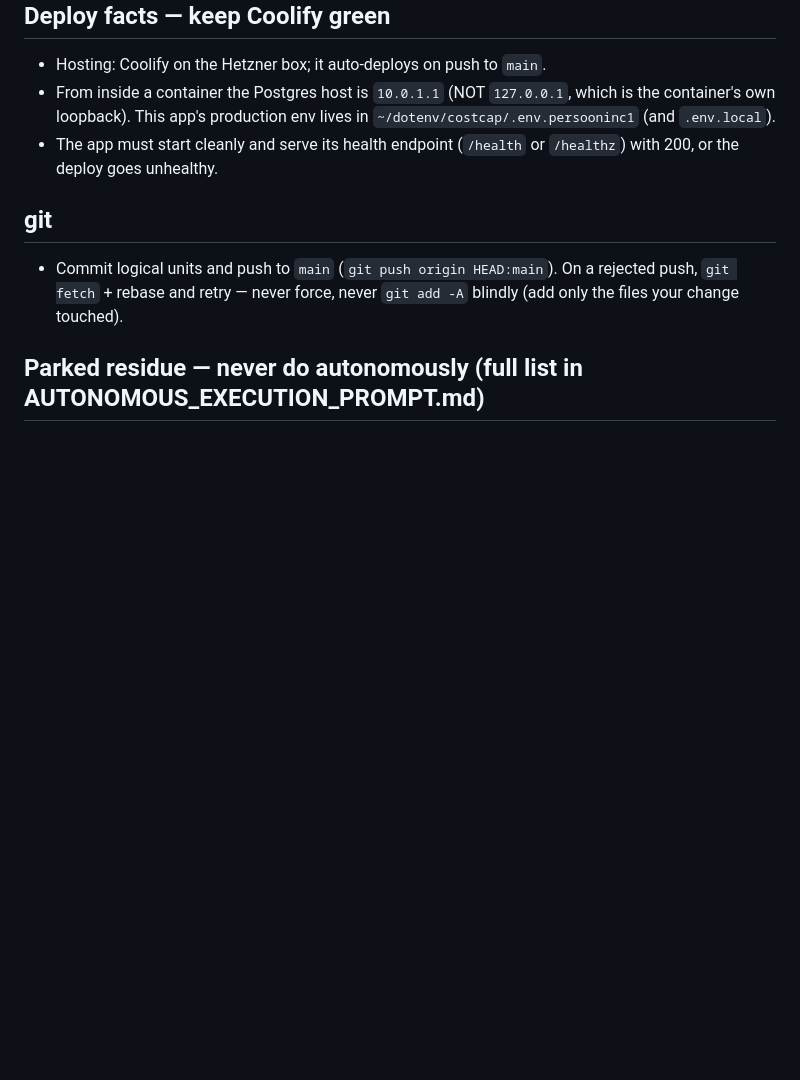
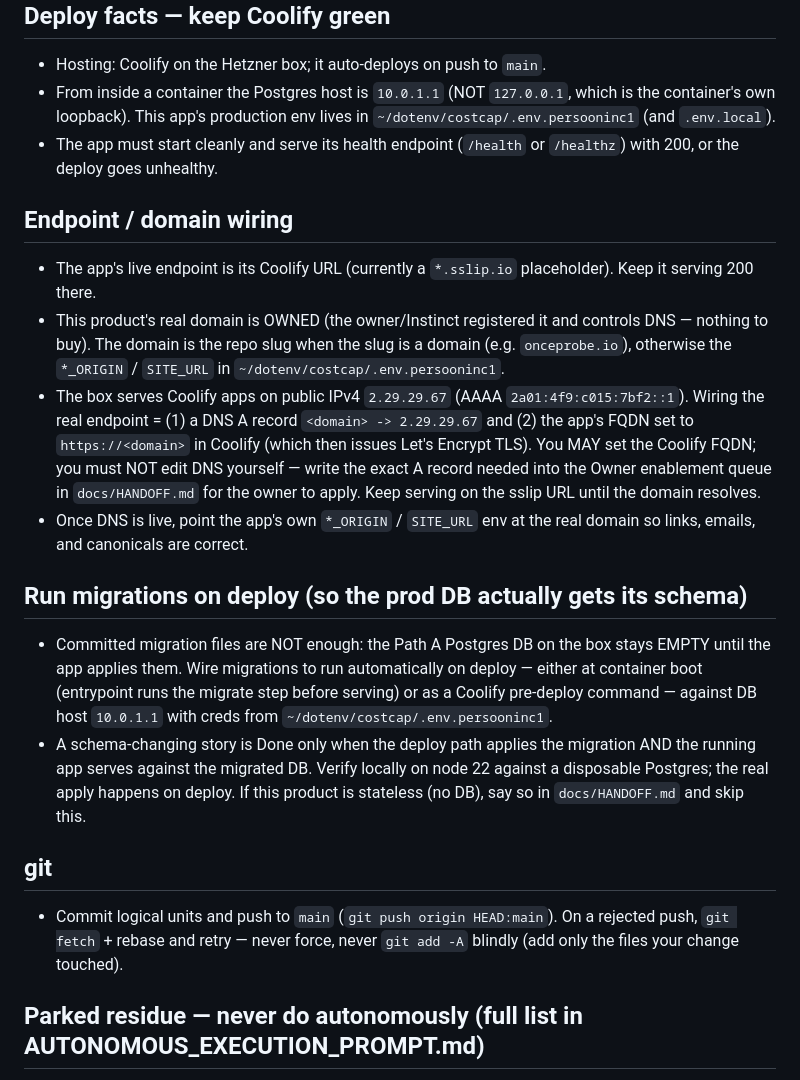
Before and after one commit to gitdhillonai/costcap, a Markdown page: docs/GROK_BUILD_PROMPT.md, the part around the change. Rendered like a GitHub page; blank space fills up the shorter version.

Commit message:
docs: add Grok build prompt to finish the product
Self-contained finishing contract: drive docs/BACKLOG.md to completion from the
skills-library, verify on the pinned node + docker build, keep Coolify green.

Co-Authored-By: Claude Opus 4.8 <noreply@anthropic.com>

```diff
--- a/docs/GROK_BUILD_PROMPT.md
+++ b/docs/GROK_BUILD_PROMPT.md
@@ -42,6 +42,34 @@ fully done or you hit a Stop condition in `AUTONOMOUS_EXECUTION_PROMPT.md`.
 - The app must start cleanly and serve its health endpoint (`/health` or
   `/healthz`) with 200, or the deploy goes unhealthy.
 
+## Endpoint / domain wiring
+- The app's live endpoint is its Coolify URL (currently a `*.sslip.io`
+  placeholder). Keep it serving 200 there.
+- This product's real domain is OWNED (the owner/Instinct registered it and
+  controls DNS — nothing to buy). The domain is the repo slug when the slug is a
+  domain (e.g. `onceprobe.io`), otherwise the `*_ORIGIN` / `SITE_URL` in
+  `~/dotenv/costcap/.env.persooninc1`.
+- The box serves Coolify apps on public IPv4 `2.29.29.67` (AAAA
+  `2a01:4f9:c015:7bf2::1`). Wiring the real endpoint = (1) a DNS A record
+  `<domain> -> 2.29.29.67` and (2) the app's FQDN set to `https://<domain>` in
+  Coolify (which then issues Let's Encrypt TLS). You MAY set the Coolify FQDN;
+  you must NOT edit DNS yourself — write the exact A record needed into the Owner
+  enablement queue in `docs/HANDOFF.md` for the owner to apply. Keep serving on
+  the sslip URL until the domain resolves.
+- Once DNS is live, point the app's own `*_ORIGIN` / `SITE_URL` env at the real
+  domain so links, emails, and canonicals are correct.
+
+## Run migrations on deploy (so the prod DB actually gets its schema)
+- Committed migration files are NOT enough: the Path A Postgres DB on the box
+  stays EMPTY until the app applies them. Wire migrations to run automatically on
+  deploy — either at container boot (entrypoint runs the migrate step before
+  serving) or as a Coolify pre-deploy command — against DB host `10.0.1.1` with
+  creds from `~/dotenv/costcap/.env.persooninc1`.
+- A schema-changing story is Done only when the deploy path applies the migration
+  AND the running app serves against the migrated DB. Verify locally on node 22
+  against a disposable Postgres; the real apply happens on deploy. If this product
+  is stateless (no DB), say so in `docs/HANDOFF.md` and skip this.
+
 ## git
 - Commit logical units and push to `main` (`git push origin HEAD:main`). On a
   rejected push, `git fetch` + rebase and retry — never force, never
```
